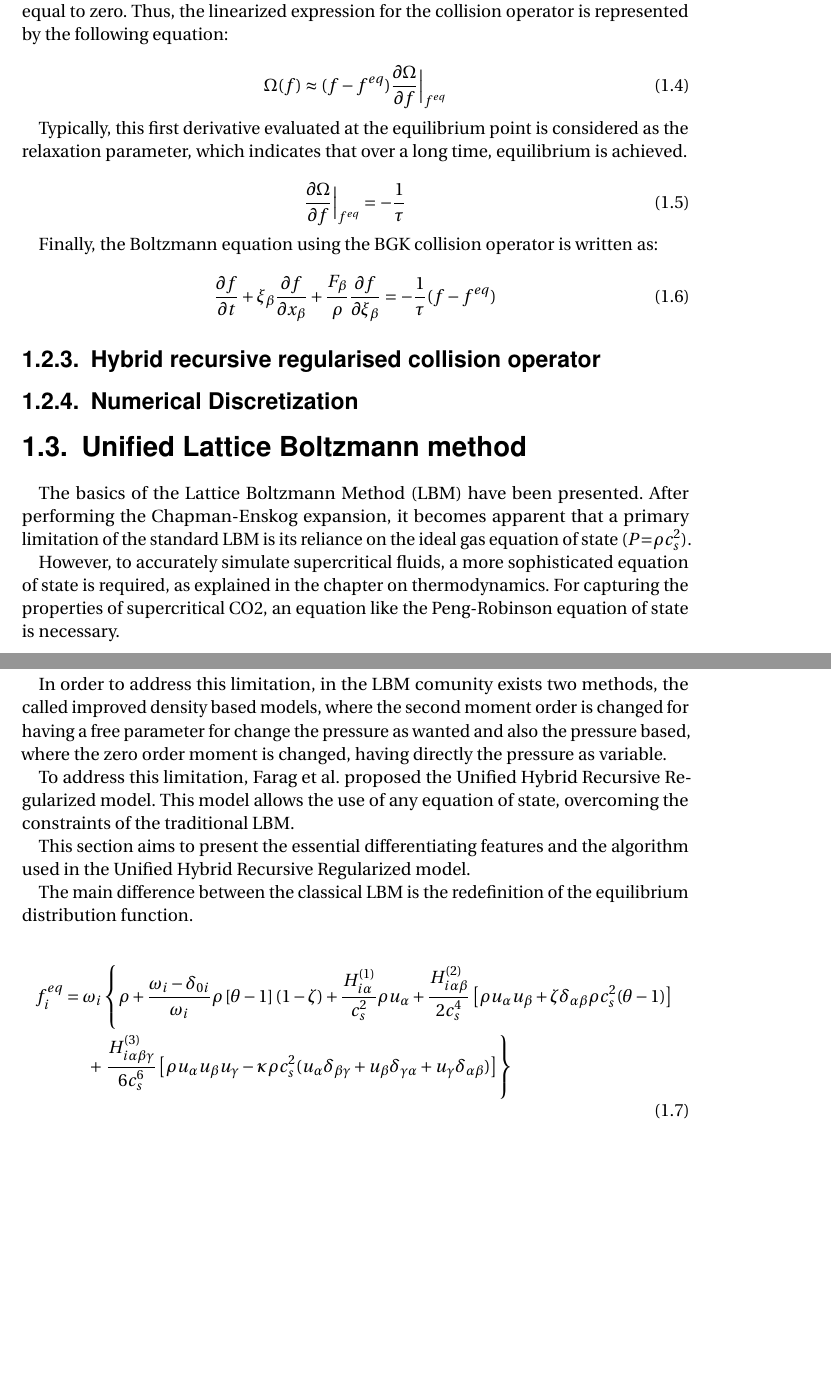
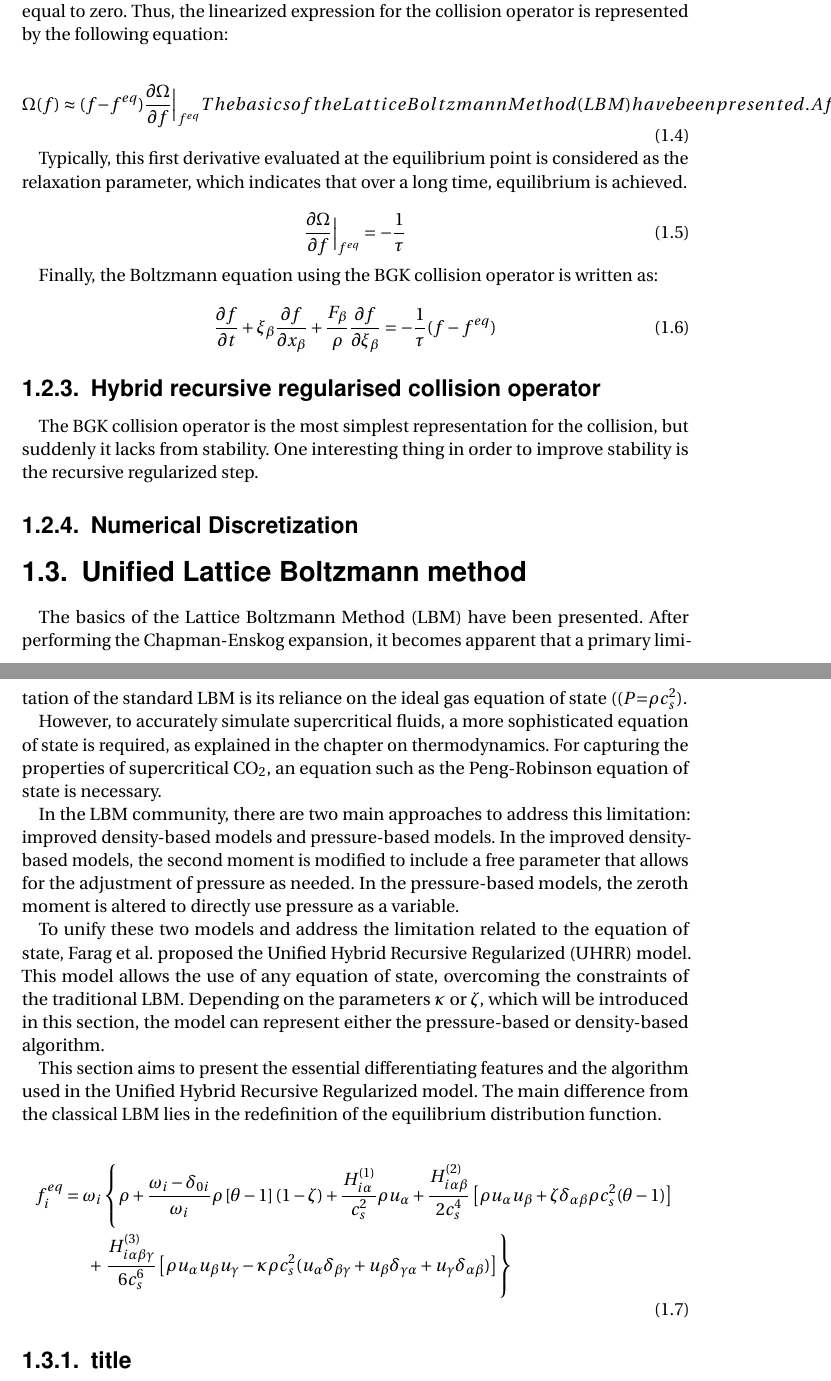
Before and after one commit to EduardoCardenas33/Phd, a LaTeX thesis (SCD-Aix-Marseille-Universite-latexamu-c99ef5b/these.tex, which reads SCD-Aix-Marseille-Universite-latexamu-c99ef5b/tex_body/chap1.tex): two parts of pages 16 and 17 of 37, joined at a grey line, cut so that both start at the same text, the shorter picture padded with empty space. Compiled offline with pdfLaTeX.

Commit message:
Adding HRR, I have to finish

```diff
--- a/SCD-Aix-Marseille-Universite-latexamu-c99ef5b/tex_body/chap1.tex
+++ b/SCD-Aix-Marseille-Universite-latexamu-c99ef5b/tex_body/chap1.tex
@@ -113,7 +113,7 @@ operator is represented by the following equation:
 
 \begin{equation}
 	\Omega(f) \approx
-	(f - f^{eq}) \frac{\partial \Omega}{\partial f} \bigg|_{f^{eq}}
+	(f - f^{eq}) \frac{\partial \Omega}{\partial f} \bigg|_{f^{eq}} The basics of the Lattice Boltzmann Method (LBM) have been presented. After performing the Chapman-Enskog expansion, it becomes apparent that a primary limitation of the standard LBM is its reliance on the ideal gas equation of state
 \end{equation}
 
 Typically, this first derivative evaluated at the equilibrium point is
@@ -134,24 +134,21 @@ Finally, the Boltzmann equation using the BGK collision operator is written as:
 
 
 \subsection{Hybrid recursive regularised collision operator}
+The BGK collision operator is the most simplest representation for the collision, but suddenly it lacks from stability. One interesting thing in order to improve stability is the recursive regularized step.
 
 
 \subsection{Numerical Discretization}
 
 \section{Unified Lattice Boltzmann method}
-The basics of the Lattice Boltzmann Method (LBM) have been presented. After performing the Chapman-Enskog expansion, it becomes apparent that a primary limitation of the standard LBM is its reliance on the ideal gas equation of state ($P$$=$$\rho$$c_s^2$).
+The basics of the Lattice Boltzmann Method (LBM) have been presented. After performing the Chapman-Enskog expansion, it becomes apparent that a primary limitation of the standard LBM is its reliance on the ideal gas equation of state (($P$$=$$\rho$$c_s^2$).
 
-However, to accurately simulate supercritical fluids, a more sophisticated equation of state is required, as explained in the chapter on thermodynamics. For capturing the properties of supercritical CO2, an equation like the Peng-Robinson equation of state is necessary.
+However, to accurately simulate supercritical fluids, a more sophisticated equation of state is required, as explained in the chapter on thermodynamics. For capturing the properties of supercritical CO\textsubscript{2}, an equation such as the Peng-Robinson equation of state is necessary.
 
-In order to address this limitation, in the LBM comunity exists two methods, the called
-improved density based models, where the second moment order is changed for having a free parameter for change the pressure as wanted and also the pressure based, where the zero order moment is changed, having directly the pressure as variable.
+In the LBM community, there are two main approaches to address this limitation: improved density-based models and pressure-based models. In the improved density-based models, the second moment is modified to include a free parameter that allows for the adjustment of pressure as needed. In the pressure-based models, the zeroth moment is altered to directly use pressure as a variable.
 
-To address this limitation, Farag et al. proposed the Unified Hybrid Recursive Regularized model. This model allows the use of any equation of state, overcoming the constraints of the traditional LBM.
+To unify these two models and address the limitation related to the equation of state, Farag et al. proposed the Unified Hybrid Recursive Regularized (UHRR) model. This model allows the use of any equation of state, overcoming the constraints of the traditional LBM. Depending on the parameters $\kappa$ or $\zeta$, which will be introduced in this section, the model can represent either the pressure-based or density-based algorithm.
 
-This section aims to present the essential differentiating features and the algorithm used in the Unified Hybrid Recursive Regularized model.
-
-The main difference between the classical LBM is the redefinition of the equilibrium
-distribution function.
+This section aims to present the essential differentiating features and the algorithm used in the Unified Hybrid Recursive Regularized model. The main difference from the classical LBM lies in the redefinition of the equilibrium distribution function.
 
 
 \begin{align}
@@ -160,3 +157,5 @@ distribution function.
 		+ &  \left.  \frac{H_{i\alpha\beta\gamma}^{(3)}}{6c_{s}^{6}} \left[ \rho u_{\alpha} u_{\beta} u_{\gamma} - \kappa \rho c_{s}^{2} (u_{\alpha} \delta_{\beta\gamma} + u_{\beta} \delta_{\gamma\alpha} + u_{\gamma} \delta_{\alpha\beta}) \right] \right\}
 	\end{split}
 \end{align}
+
+\subsection{title}
```
